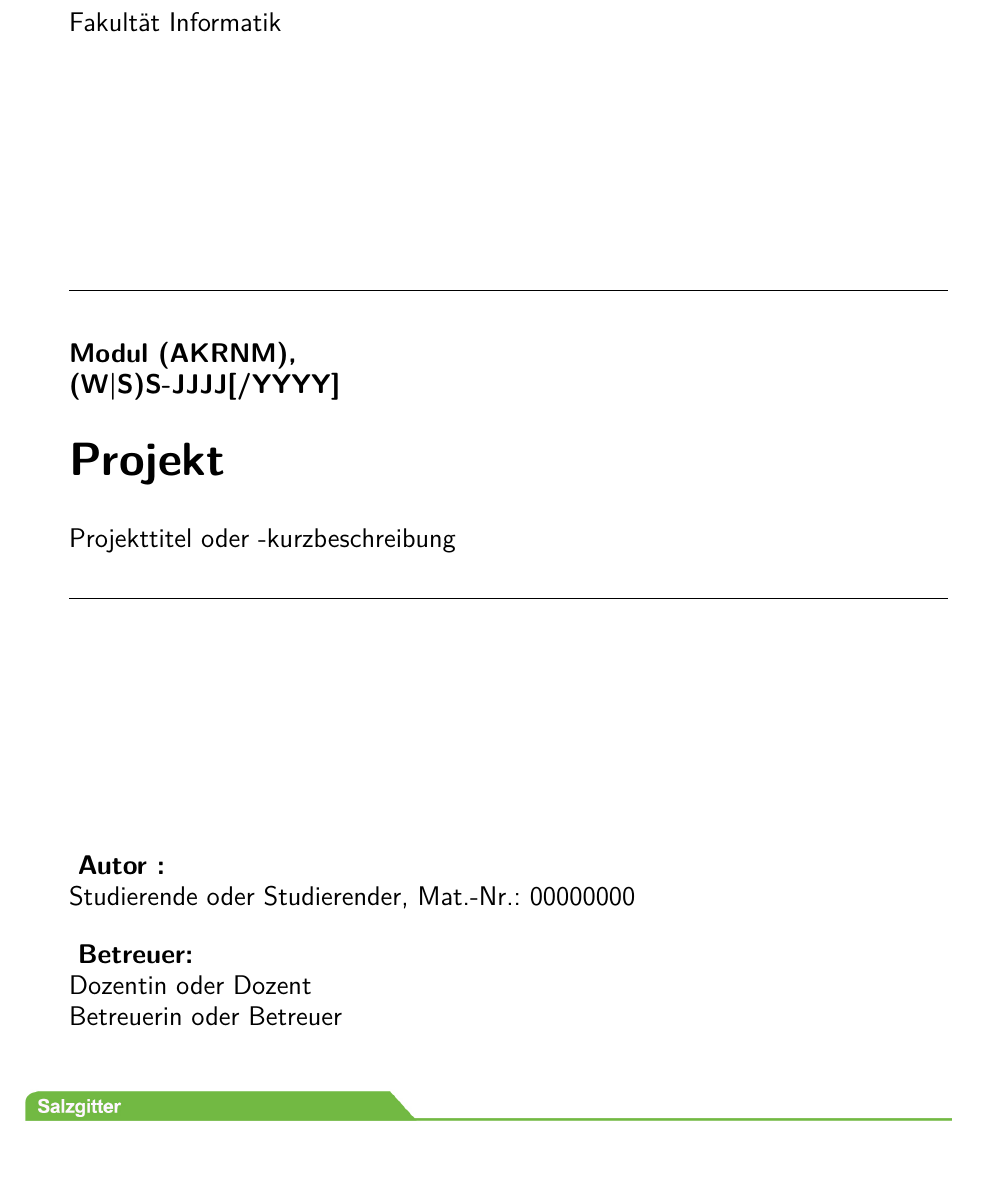
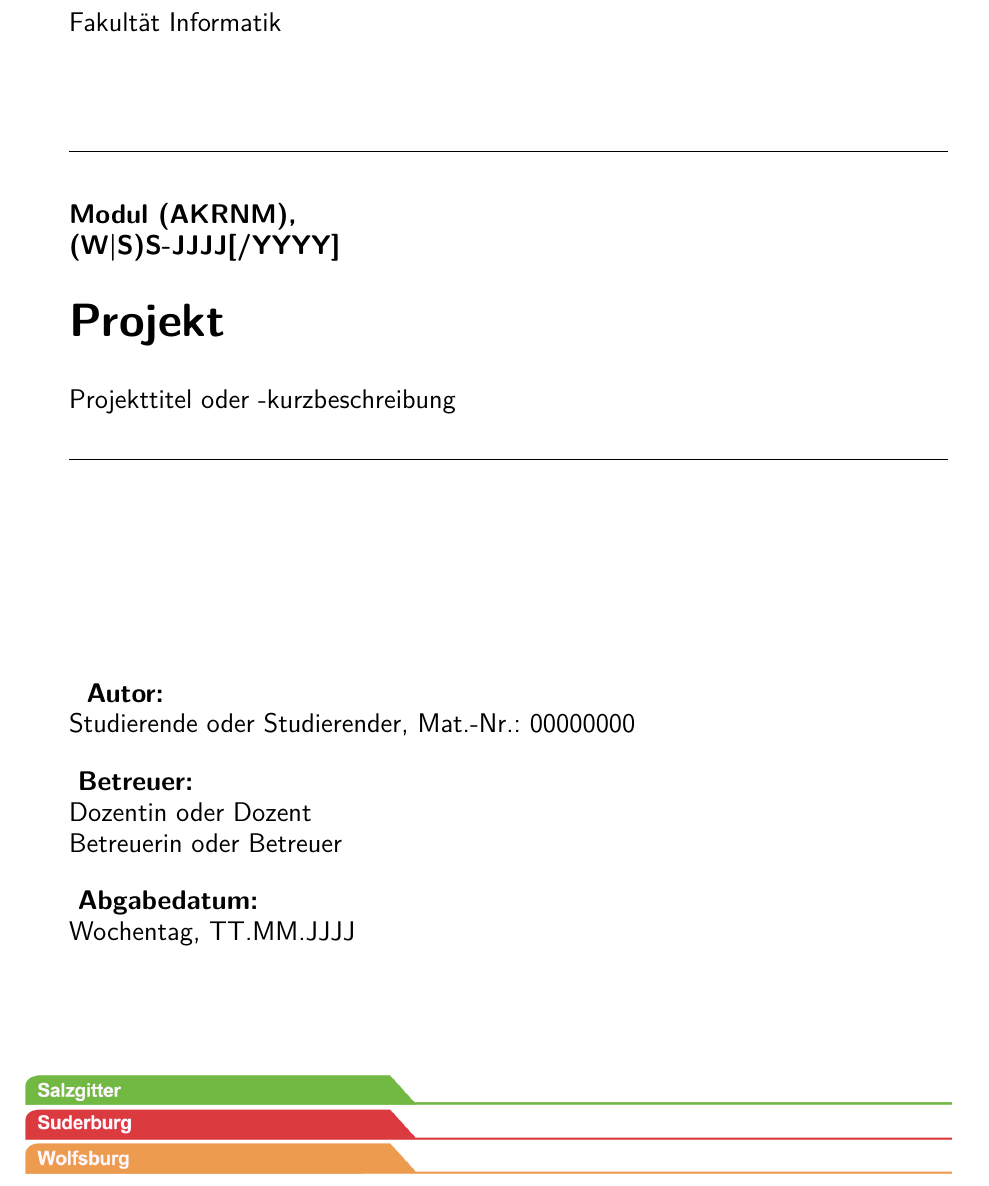
Before and after one commit to JanRother/template-thesis-ostfalia, a LaTeX thesis (main.tex, which reads main/cover.tex, meta/parameters.tex): part of page 2 of 17, cut so that both start at the same text, the shorter picture padded with empty space. Compiled offline with pdfLaTeX.

Commit message:
update cover

```diff
--- a/main/cover.tex
+++ b/main/cover.tex
@@ -44,6 +44,23 @@
         \hrulefill
     \end{minipage}
 
+    %---------------------------------------------------------------------------
+
+    \vfil
+
+    \begingroup
+    \centering
+    \ifbool{thesis}{
+        \textsf{
+            Zur Erlangung des akademischen Grades\\
+            \textbf{\degree}\\
+            im Studiengang \studies\\
+            an der\\
+            \university\\
+        }
+    }{}
+    \endgroup
+
     %----------------------------------------------------------------------------
 
     \vfil
@@ -63,13 +82,18 @@
             \ifbool{tutorB}{\\\tutorBName}{}
         }}
 
+        \vspace{0.5cm}
+
+        {\Large\textsf{
+            \textbf{Abgabedatum:} \\\documentDate
+        }}
     \end{minipage}
 
-	\vspace{2em}
+    \vfil
 
     %---------------------------------------------------------------------------
 
-	\enlargethispage{10\baselineskip}
+    \enlargethispage{5\baselineskip}
 
     \includegraphics[scale=1.20]{./images/logos/sublogo_sz-sud-wob.jpg}
 
--- a/meta/parameters.tex
+++ b/meta/parameters.tex
@@ -44,8 +44,18 @@
 \newcommand{\tutorAName}{Dozentin oder Dozent\space}
 \newcommand{\tutorBName}{Betreuerin oder Betreuer\space}
 
+% metadata concerning the document
+\newcommand{\documentDate}{Wochentag, TT.MM.JJJJ\xspace}
+
 % metadata concerning the university
+\newcommand{\university}{Ostfalia Hochschule für angewandte Wissenschaften \\
+                         Hochschule Braunschweig / Wolfenbüttel\xspace}
 \newcommand{\faculty}{Informatik\xspace}
+\newcommand{\degree}{Bachelor of Science (B.Sc.)\xspace}
+\newcommand{\studies}{Informatik\xspace}
+
+% metadata required if the document is a thesis
+\newboolean{thesis} \setboolean{thesis}{false}
 
 % metadata concerning the document manager (default: first student)
 \newcommand{\firstAuthor}{\studentAName\xspace}
```
Also changed, not shown: main/cover.tex (10 more changed lines). Lines whose indentation alone changed are shown as unchanged.
